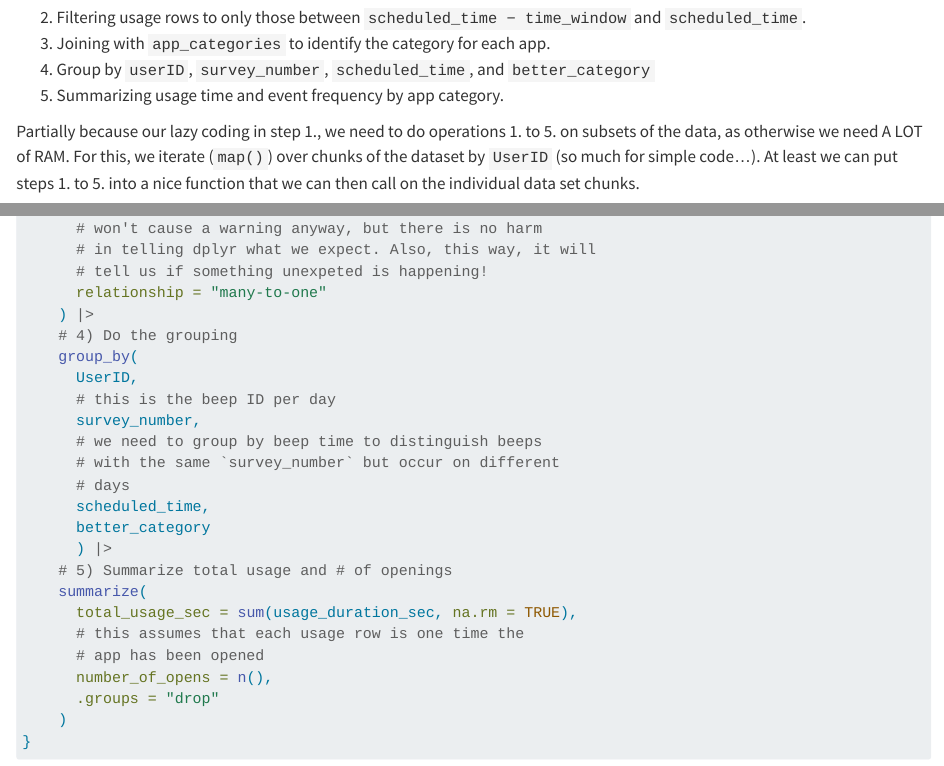
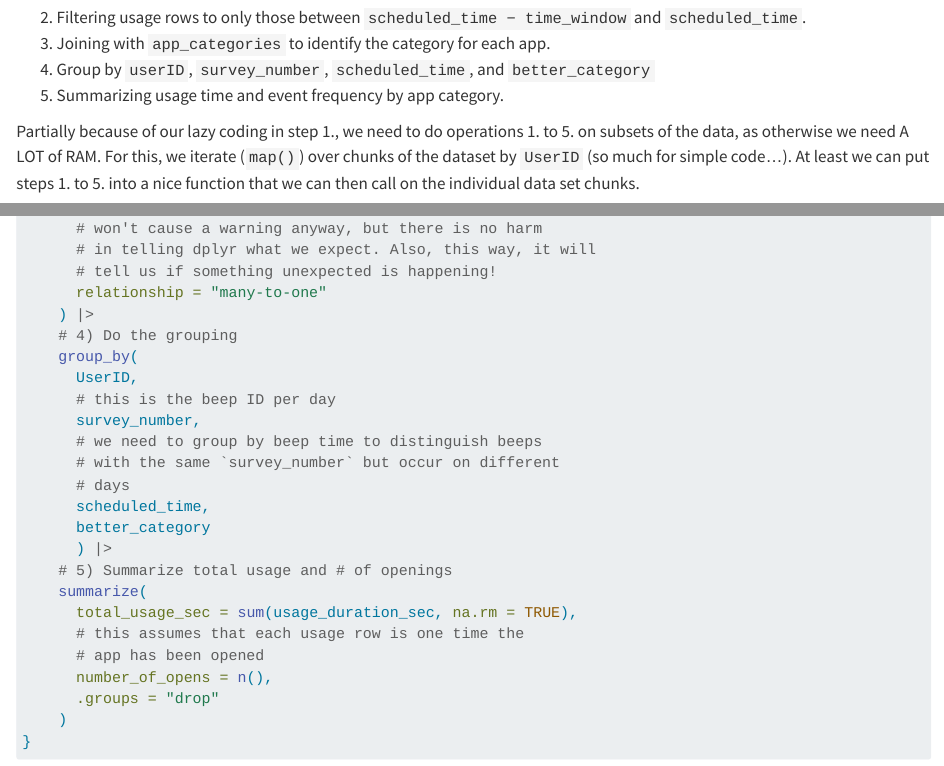
Before and after one commit to StefKirsch/link_esm_to_app_usage, a Quarto document (linking_pipeline.qmd): the page in a window 1100 px wide, from 5820 px down, and a second part further down, joined at a grey line. Rendered offline with R 4.5, knitr and Pandoc in place of Quarto, with nearby package versions; some code elsewhere in the file could not run offline; long lines of code are wrapped.

Commit message:
Fix typos

````diff
--- a/linking_pipeline.qmd
+++ b/linking_pipeline.qmd
@@ -217,7 +217,7 @@ This is arguably not very efficient, as we are not only joining app usage rows t
 4.  Group by `userID`, `survey_number`, `scheduled_time`, and `better_category`
 5.  Summarizing usage time and event frequency by app category.
 
-Partially because our lazy coding in step 1., we need to do operations 1. to 5. on subsets of the data, as otherwise we need A LOT of RAM. For this, we iterate (`map()`) over chunks of the dataset by `UserID` (so much for simple code...). At least we can put steps 1. to 5. into a nice function that we can then call on the individual data set chunks.
+Partially because of our lazy coding in step 1., we need to do operations 1. to 5. on subsets of the data, as otherwise we need A LOT of RAM. For this, we iterate (`map()`) over chunks of the dataset by `UserID` (so much for simple code...). At least we can put steps 1. to 5. into a nice function that we can then call on the individual data set chunks.
 
 ```{r}
 enrich_esd_with_psd_per_user <- function(ESD, PSD, app_categories, time_window){
@@ -244,7 +244,7 @@ enrich_esd_with_psd_per_user <- function(ESD, PSD, app_categories, time_window){
       # this is a more reasonable relationship that
       # won't cause a warning anyway, but there is no harm
       # in telling dplyr what we expect. Also, this way, it will
-      # tell us if something unexpeted is happening!
+      # tell us if something unexpected is happening!
       relationship = "many-to-one"
     ) |>
     # 4) Do the grouping
````
